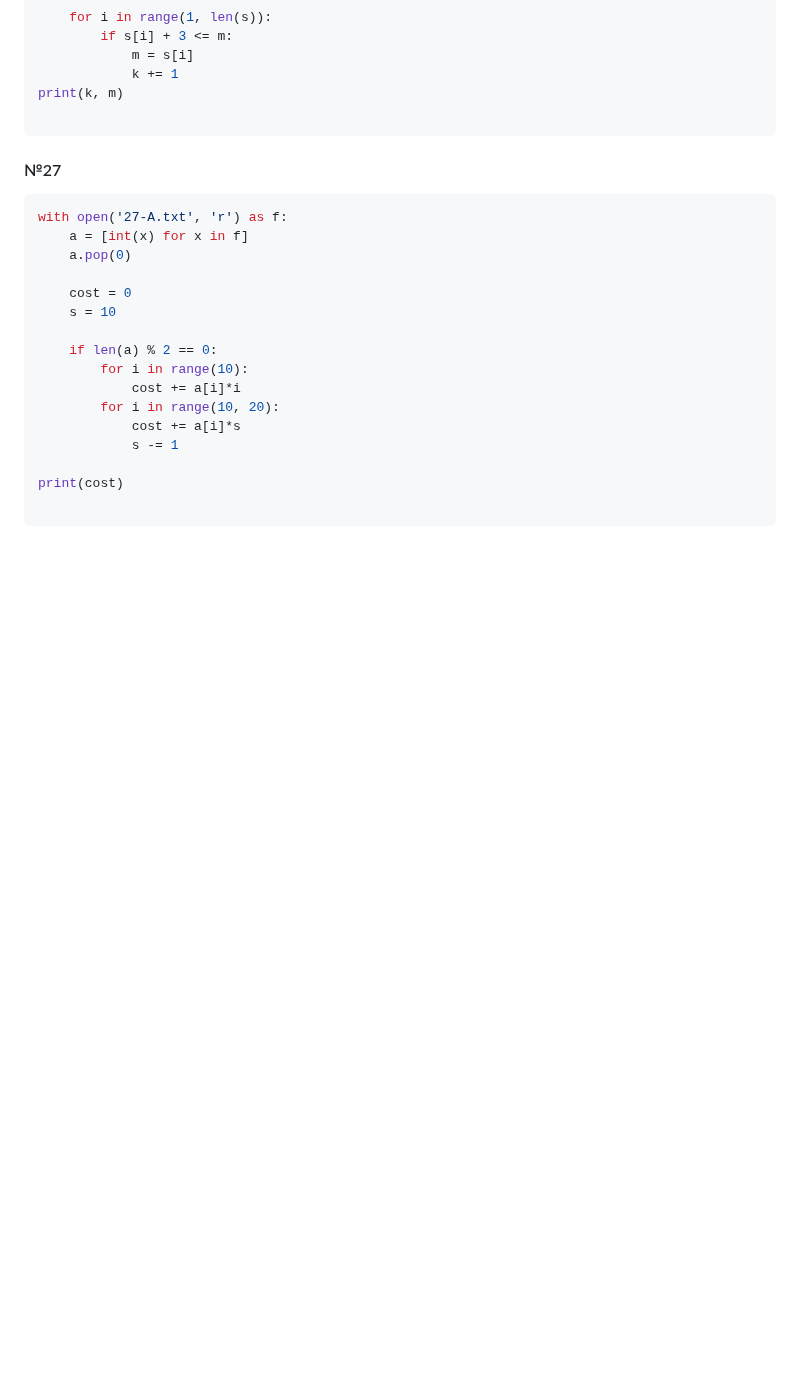
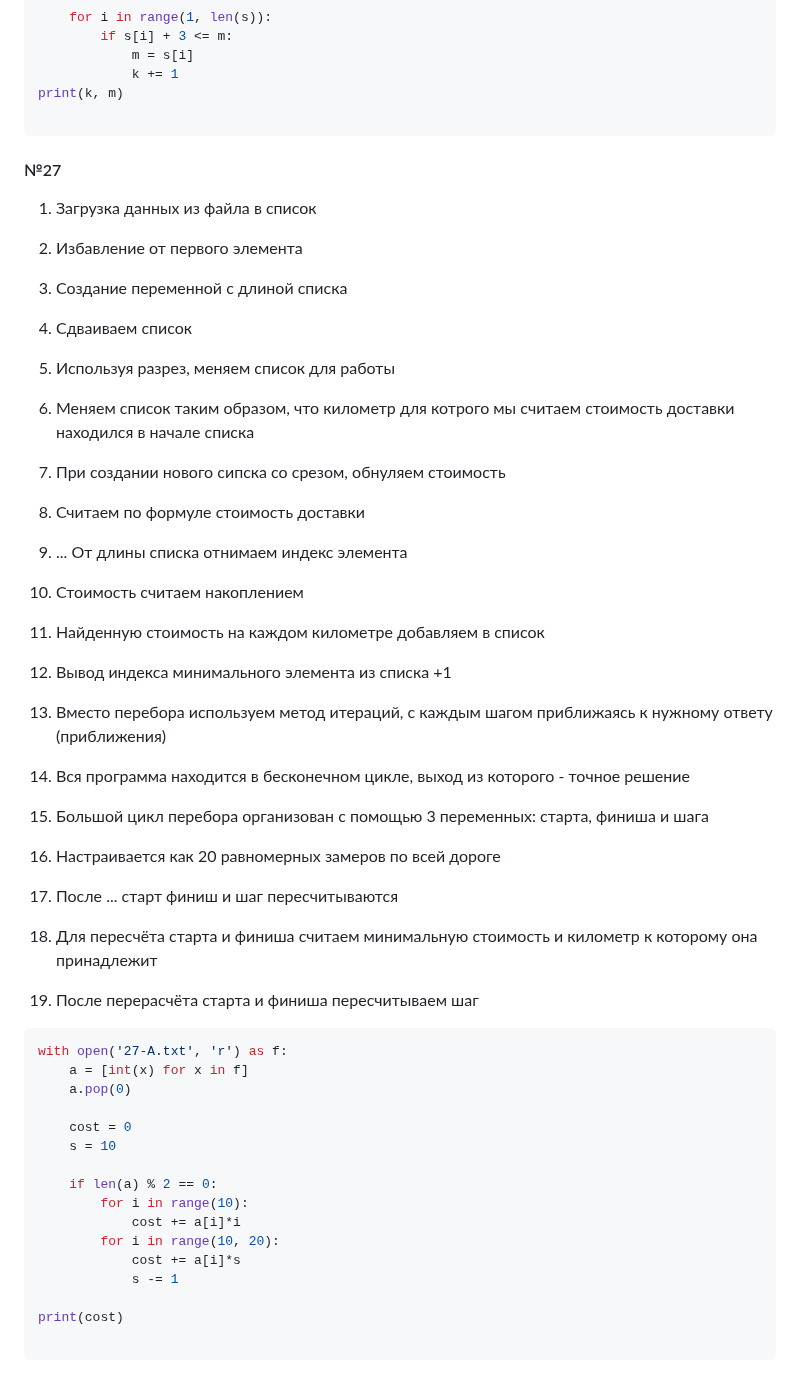
Before and after one commit to kowyki/tpu-learn, a Markdown page: 2sem/README.md, the part around the change. Rendered like a GitHub page; blank space fills up the shorter version.

````diff
--- a/2sem/README.md
+++ b/2sem/README.md
@@ -202,6 +202,32 @@ print(k, m)
 
 
 #### №27
+1. Загрузка данных из файла в список
+2. Избавление от первого элемента
+3. Создание переменной с длиной списка
+4. Сдваиваем список
+5. Используя разрез, меняем список для работы
+6. Меняем список таким образом, что километр для котрого мы считаем стоимость доставки находился в начале списка
+7. При создании нового сипска со срезом, обнуляем стоимость
+8. Считаем по формуле стоимость доставки
+9. ... От длины списка отнимаем индекс элемента
+10. Стоимость считаем накоплением
+11. Найденную стоимость на каждом километре добавляем в список
+12. Вывод индекса минимального элемента из списка +1
+
+1. Вместо перебора используем метод итераций, с каждым шагом приближаясь к нужному ответу (приближения)
+2. Вся программа находится в бесконечном цикле, выход из которого - точное решение
+3. Большой цикл перебора организован с помощью 3 переменных: старта, финиша и шага
+4. Настраивается как 20 равномерных замеров по всей дороге
+5. После ... старт финиш и шаг пересчитываются
+6. Для пересчёта старта и финиша считаем минимальную стоимость и километр к которому она принадлежит
+7. После перерасчёта старта и финиша пересчитываем шаг
+
+
+
+
+
+
 ```python
 with open('27-A.txt', 'r') as f:
     a = [int(x) for x in f]
````
